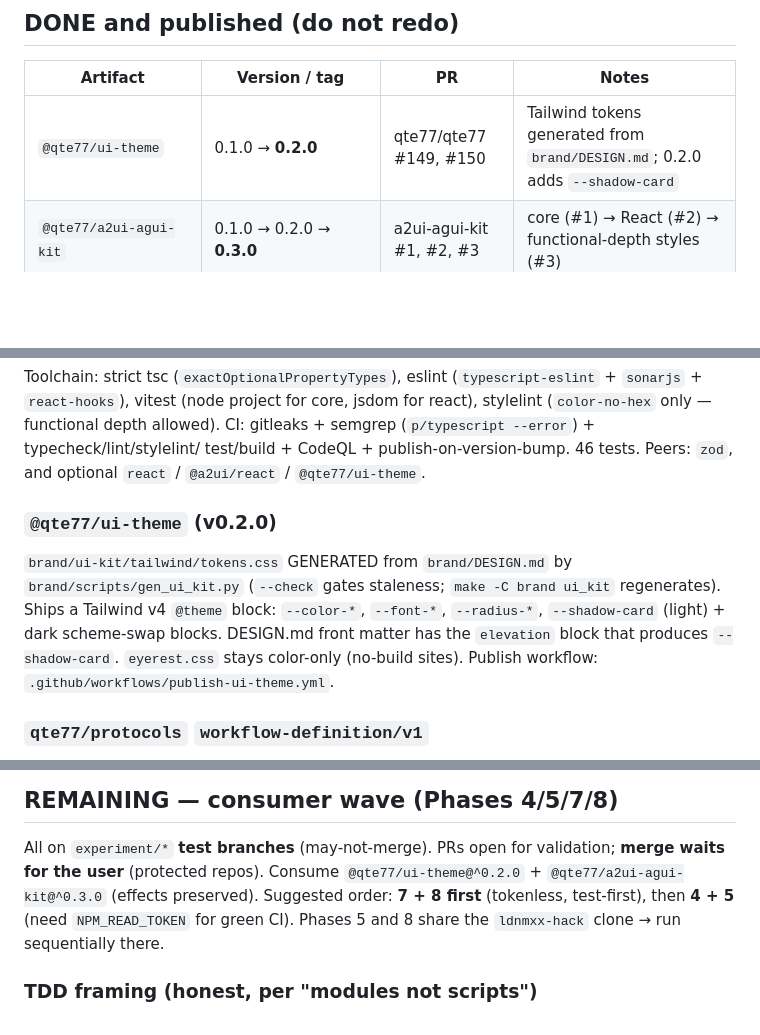
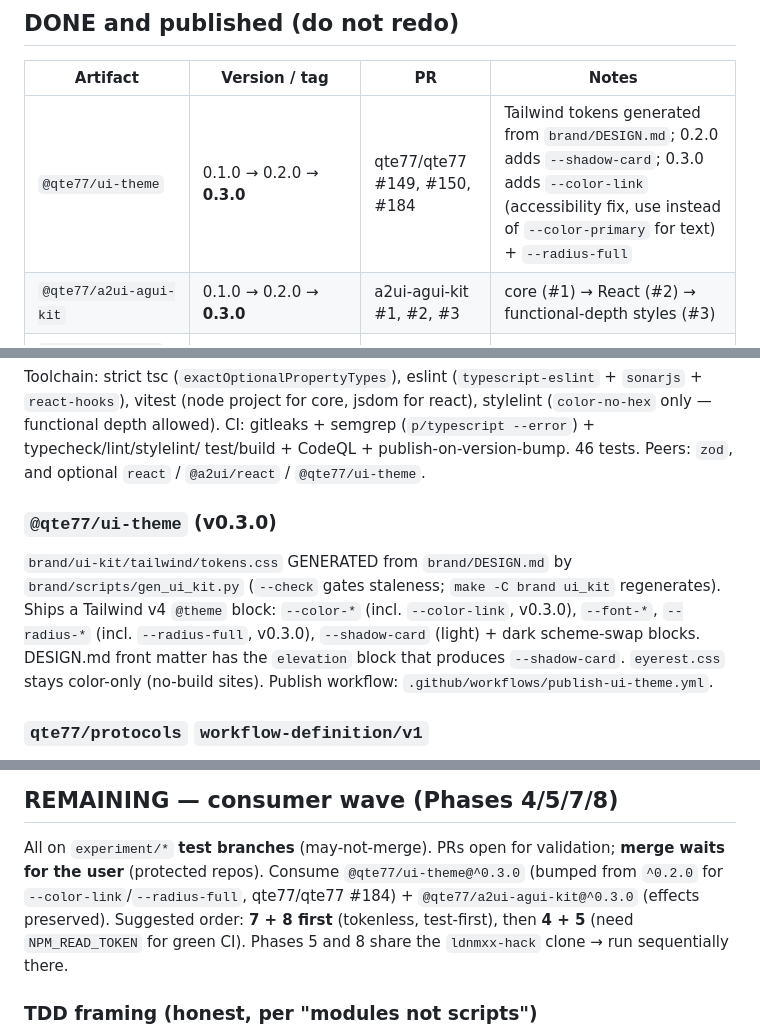
Before and after one commit to qte77/qte77, a Markdown page: docs/plans/001-estate-ui-engine-unification.md, 3 parts joined by grey strips. Drawn GitHub-style; blank space fills up the shorter version.

```diff
--- a/docs/plans/001-estate-ui-engine-unification.md
+++ b/docs/plans/001-estate-ui-engine-unification.md
@@ -53,7 +53,7 @@ repos (qte77/qte77 + the three consumers).
 
 | Artifact | Version / tag | PR | Notes |
 | --- | --- | --- | --- |
-| `@qte77/ui-theme` | 0.1.0 → **0.2.0** | qte77/qte77 #149, #150 | Tailwind tokens generated from `brand/DESIGN.md`; 0.2.0 adds `--shadow-card` |
+| `@qte77/ui-theme` | 0.1.0 → 0.2.0 → **0.3.0** | qte77/qte77 #149, #150, #184 | Tailwind tokens generated from `brand/DESIGN.md`; 0.2.0 adds `--shadow-card`; 0.3.0 adds `--color-link` (accessibility fix, use instead of `--color-primary` for text) + `--radius-full` |
 | `@qte77/a2ui-agui-kit` | 0.1.0 → 0.2.0 → **0.3.0** | a2ui-agui-kit #1, #2, #3 | core (#1) → React (#2) → functional-depth styles (#3) |
 | `qte77/protocols` `workflow-definition` | tag **`workflow-definition/v1.0.0`** | protocols #1 | schema + 4 valid + 4 invalid fixtures + dual-validator CI |
 
@@ -94,13 +94,14 @@ functional depth allowed). CI: gitleaks + semgrep (`p/typescript --error`) + typ
 test/build + CodeQL + publish-on-version-bump. 46 tests. Peers: `zod`, and optional `react` /
 `@a2ui/react` / `@qte77/ui-theme`.
 
-### `@qte77/ui-theme` (v0.2.0)
+### `@qte77/ui-theme` (v0.3.0)
 
 `brand/ui-kit/tailwind/tokens.css` GENERATED from `brand/DESIGN.md` by `brand/scripts/gen_ui_kit.py`
 (`--check` gates staleness; `make -C brand ui_kit` regenerates). Ships a Tailwind v4 `@theme` block:
-`--color-*`, `--font-*`, `--radius-*`, `--shadow-card` (light) + dark scheme-swap blocks. DESIGN.md
-front matter has the `elevation` block that produces `--shadow-card`. `eyerest.css` stays color-only
-(no-build sites). Publish workflow: `.github/workflows/publish-ui-theme.yml`.
+`--color-*` (incl. `--color-link`, v0.3.0), `--font-*`, `--radius-*` (incl. `--radius-full`, v0.3.0),
+`--shadow-card` (light) + dark scheme-swap blocks. DESIGN.md front matter has the `elevation` block
+that produces `--shadow-card`. `eyerest.css` stays color-only (no-build sites). Publish workflow:
+`.github/workflows/publish-ui-theme.yml`.
 
 ### `qte77/protocols` `workflow-definition/v1`
 
@@ -115,7 +116,8 @@ and `check-jsonschema`.
 ## REMAINING — consumer wave (Phases 4/5/7/8)
 
 All on `experiment/*` **test branches** (may-not-merge). PRs open for validation; **merge waits for
-the user** (protected repos). Consume `@qte77/ui-theme@^0.2.0` + `@qte77/a2ui-agui-kit@^0.3.0`
+the user** (protected repos). Consume `@qte77/ui-theme@^0.3.0` (bumped from `^0.2.0` for
+`--color-link`/`--radius-full`, qte77/qte77 #184) + `@qte77/a2ui-agui-kit@^0.3.0`
 (effects preserved). Suggested order: **7 + 8 first** (tokenless, test-first), then **4 + 5** (need
 `NPM_READ_TOKEN` for green CI). Phases 5 and 8 share the `ldnmxx-hack` clone → run sequentially there.
 
```
Also changed, not shown: other parts of docs/plans/001-estate-ui-engine-unification.md (+2 -2 lines), docs/handoffs/001-estate-ui-engine-unification.md (+4 -3 lines).
